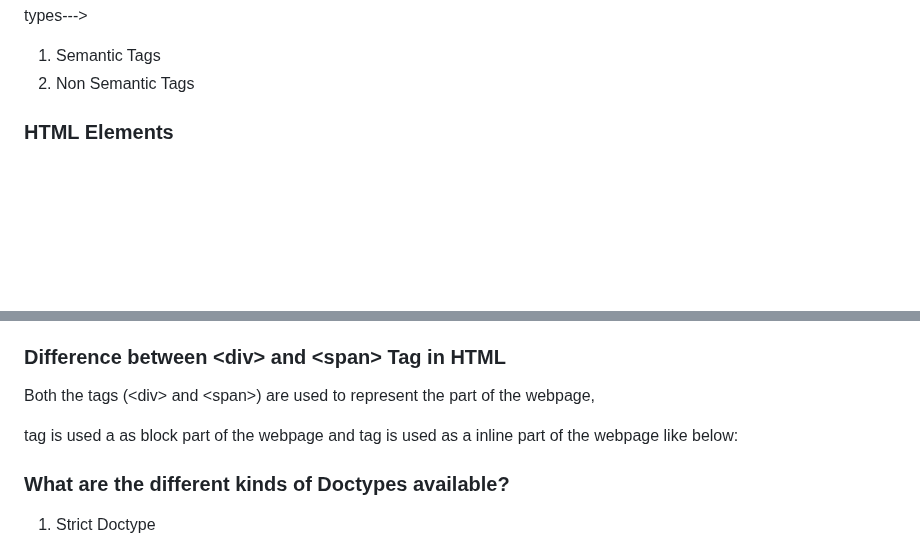
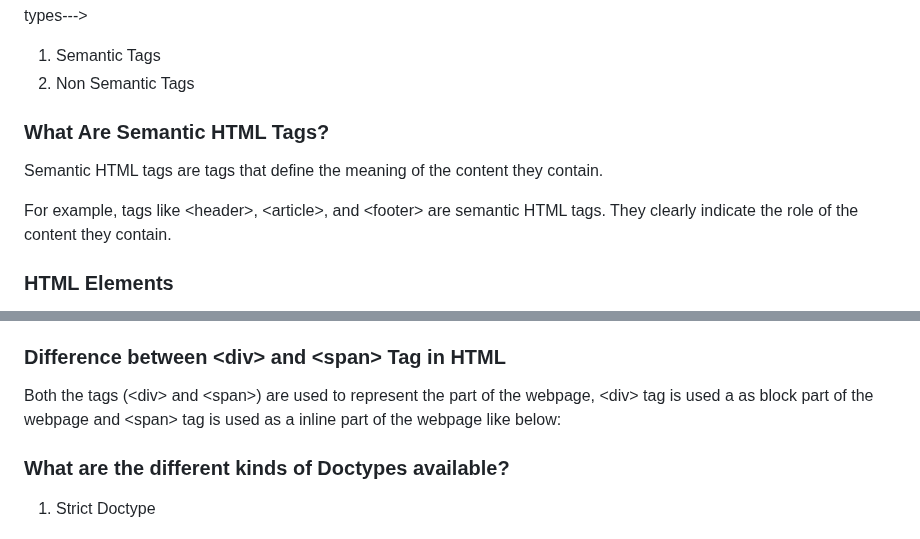
Before and after one commit to alokmotion/HTML-CSS, a Markdown page: README.md, 2 parts joined by grey strips. GitHub-like rendering; blank space fills up the shorter version.

```diff
--- a/README.md
+++ b/README.md
@@ -37,6 +37,13 @@
 
  </p>
 
+ <h3>What Are Semantic HTML Tags? </h3>
+
+ <p>
+Semantic HTML tags are tags that define the meaning of the content they contain.
+
+For example, tags like &lt;header&gt;, &lt;article&gt;, and &lt;footer&gt; are semantic HTML tags. They clearly indicate the role of the content they contain. </p>
+
 
  <h3> HTML Elements </h3>
   <p> An HTML element is the collection of start and end tags with the content inserted in between them. <br> The HTML element consist of 3 parts <br> i) Opening tag <br> ii)Closing tag <br> iii)Content
@@ -54,7 +61,7 @@
  </p>
 
  <h3> Difference between &lt;div&gt; and &lt;span&gt; Tag in HTML </h3>
- <p> Both the tags (&lt;div&gt; and &lt;span&gt;) are used to represent the part of the webpage, <div> tag is used a as block part of the webpage and <span> tag is used as a inline part of the webpage like below:
+ <p> Both the tags (&lt;div&gt; and &lt;span&gt;) are used to represent the part of the webpage, &lt;div&gt; tag is used a as block part of the webpage and &lt;span&gt; tag is used as a inline part of the webpage like below:
  </p>
 
  <h3> What are the different kinds of Doctypes available? </h3>
```
